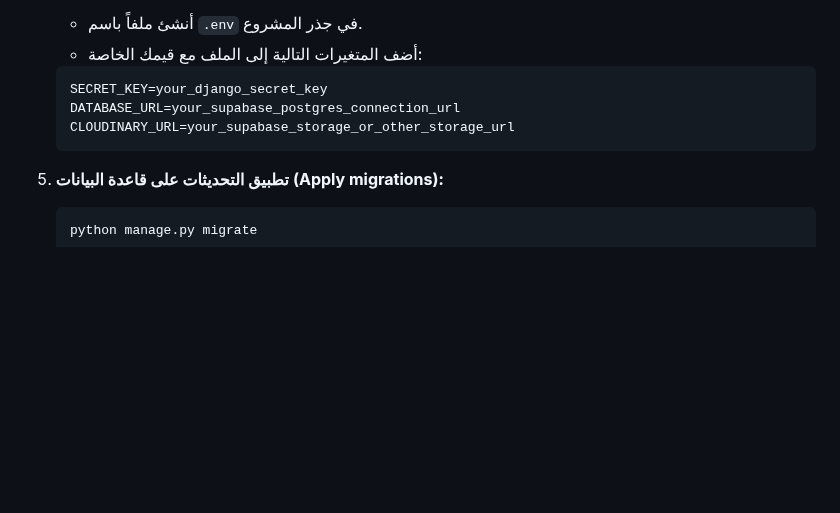
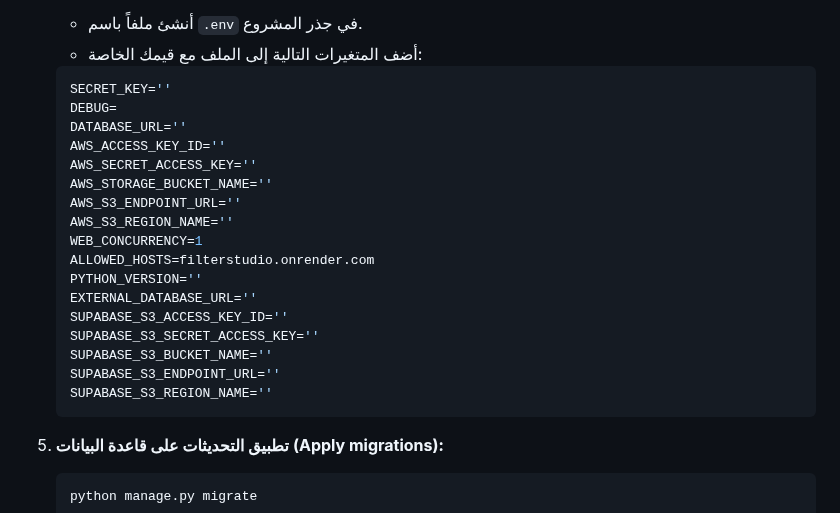
Before and after one commit to 77hamed77/FilterStudio, a Markdown page: README.md, the part around the change. Drawn GitHub-style; blank space fills up the shorter version.

Commit message:
اضافة مفاتيح ,env لتسهيل تشغيل المشروع

````diff
--- a/README.md
+++ b/README.md
@@ -94,9 +94,23 @@
     *   أنشئ ملفاً باسم `.env` في جذر المشروع.
     *   أضف المتغيرات التالية إلى الملف مع قيمك الخاصة:
     ```env
-    SECRET_KEY=your_django_secret_key
-    DATABASE_URL=your_supabase_postgres_connection_url
-    CLOUDINARY_URL=your_supabase_storage_or_other_storage_url
+    SECRET_KEY=''
+    DEBUG=
+    DATABASE_URL=''
+    AWS_ACCESS_KEY_ID=''
+    AWS_SECRET_ACCESS_KEY=''
+    AWS_STORAGE_BUCKET_NAME=''
+    AWS_S3_ENDPOINT_URL=''
+    AWS_S3_REGION_NAME=''
+    WEB_CONCURRENCY=1
+    ALLOWED_HOSTS=filterstudio.onrender.com
+    PYTHON_VERSION=''
+    EXTERNAL_DATABASE_URL=''
+    SUPABASE_S3_ACCESS_KEY_ID=''
+    SUPABASE_S3_SECRET_ACCESS_KEY=''
+    SUPABASE_S3_BUCKET_NAME=''
+    SUPABASE_S3_ENDPOINT_URL=''
+    SUPABASE_S3_REGION_NAME=''
     ```
 
 5.  **تطبيق التحديثات على قاعدة البيانات (Apply migrations):**
````
